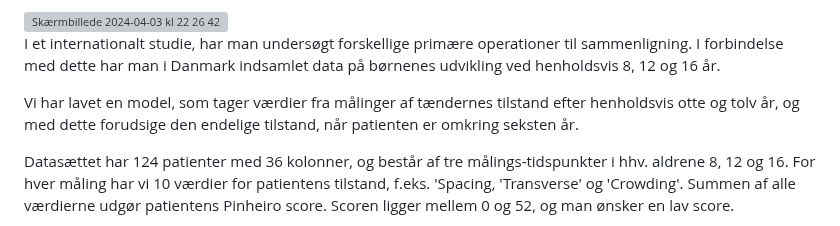
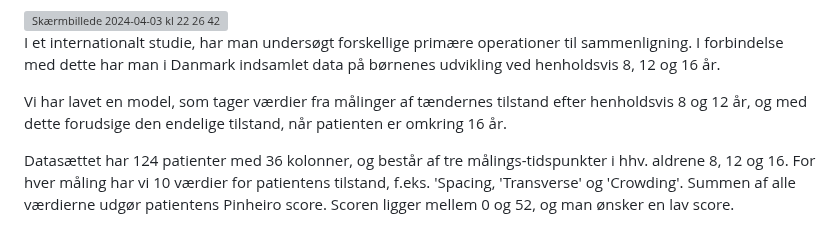
Before and after one commit to Christofferfuglkjaer/Dataproject, a Markdown page: README.md, the part around the change. Rendered like a GitHub page; grey boxes are pictures that could not be loaded.

```diff
--- a/README.md
+++ b/README.md
@@ -15,7 +15,7 @@ Læbe-ganespalte er en medfødt tilstand, som rammer omkring 1 / 500 af børn. B
 
 I et internationalt studie, har man undersøgt forskellige primære operationer til sammenligning. I forbindelse med dette har man i Danmark indsamlet data på børnenes udvikling ved henholdsvis 8, 12 og 16 år.
 
-Vi har lavet en model, som tager værdier fra målinger af tændernes tilstand efter henholdsvis otte og tolv år, og med dette forudsige den endelige tilstand, når patienten er omkring seksten år.
+Vi har lavet en model, som tager værdier fra målinger af tændernes tilstand efter henholdsvis 8 og 12 år, og med dette forudsige den endelige tilstand, når patienten er omkring 16 år.
 
 Datasættet har 124 patienter med 36 kolonner, og består af tre målings-tidspunkter i hhv. aldrene 8, 12 og 16. For hver måling har vi 10 værdier for patientens tilstand, f.eks. 'Spacing, 'Transverse' og 'Crowding'. Summen af alle værdierne udgør patientens Pinheiro score. Scoren ligger mellem 0 og 52, og man ønsker en lav score.
 
```
